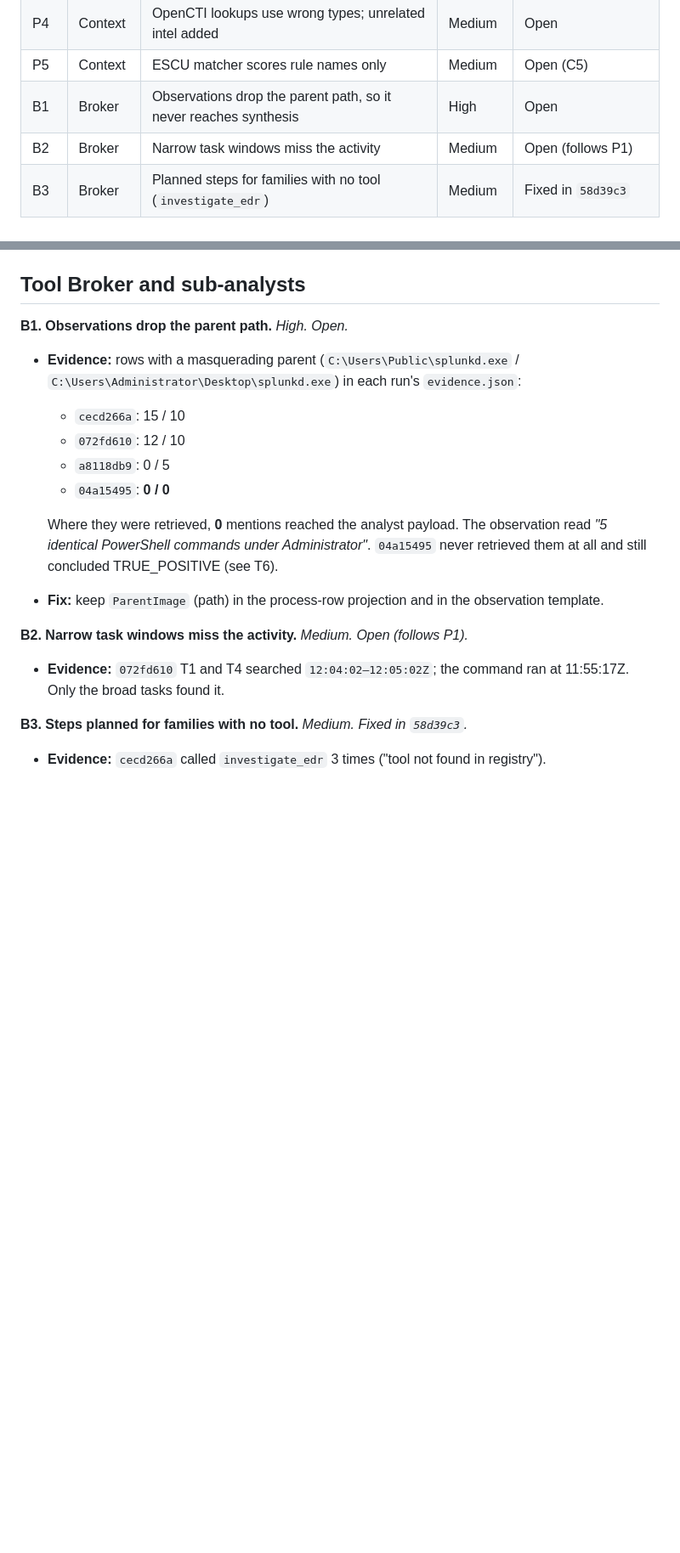
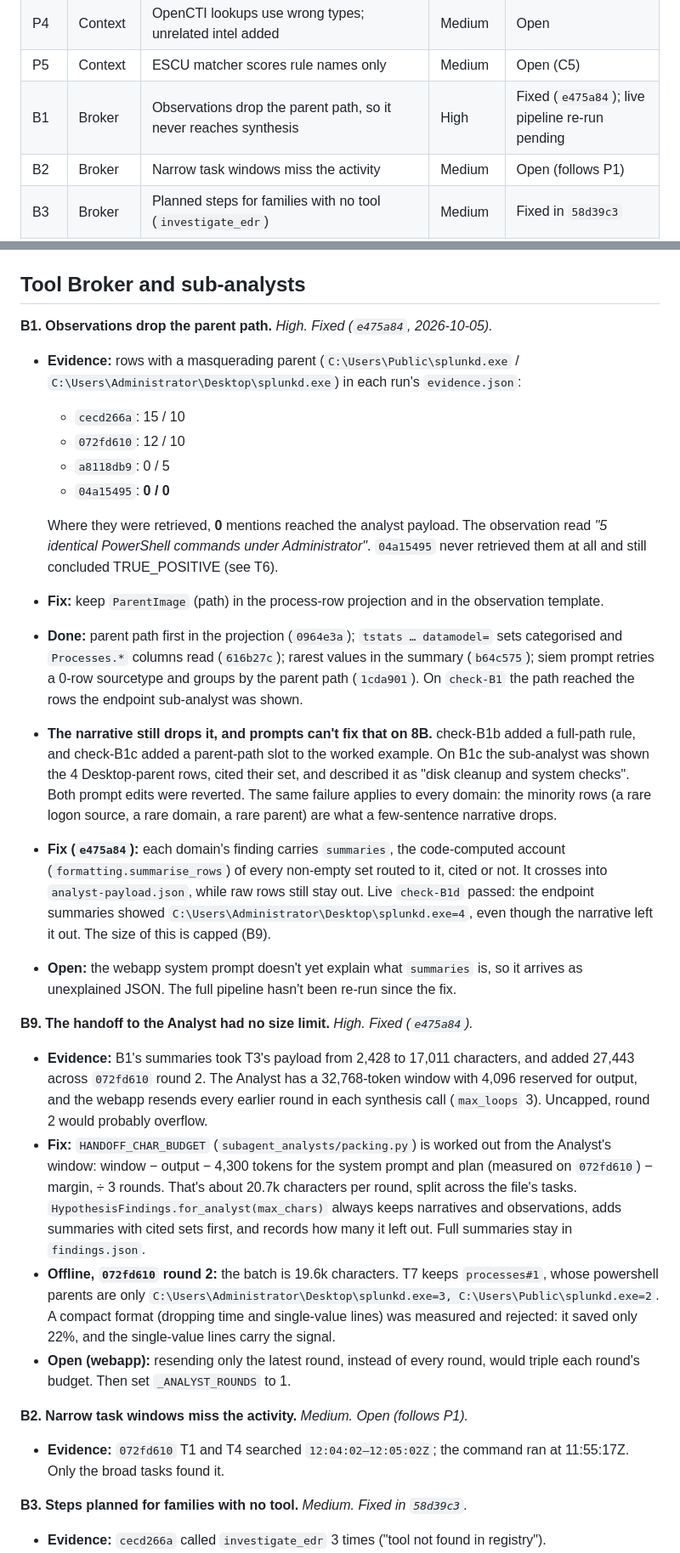
Before and after one commit to zerogravity-reno/smartops-soc-app, a Markdown page: docs/smartops-issues-report.md, 2 parts joined by grey strips. Shown at 85% size. Drawn GitHub-style; blank space fills up the shorter version.

Commit message:
docs: issues report records B1, B9, K1, O1 and O3 fixes
Co-Authored-By: Claude Opus 5.5 (1M context) <noreply@anthropic.com>
Claude-Session: https://claude.ai/code/session_01AzjTjsm1xcMKzS8fCj7t4V

```diff
--- a/docs/smartops-issues-report.md
+++ b/docs/smartops-issues-report.md
@@ -42,7 +42,7 @@ Runs live in `.smartops/runs/<run_id>/`. The `072fd610` trace is at `tests/test-
 | P3 | Context | Hardcoded non-existent index `win_sysmon` | Medium | Open (C4) |
 | P4 | Context | OpenCTI lookups use wrong types; unrelated intel added | Medium | Open |
 | P5 | Context | ESCU matcher scores rule names only | Medium | Open (C5) |
-| B1 | Broker | Observations drop the parent path, so it never reaches synthesis | High | Open |
+| B1 | Broker | Observations drop the parent path, so it never reaches synthesis | High | Fixed (`e475a84`); live pipeline re-run pending |
 | B2 | Broker | Narrow task windows miss the activity | Medium | Open (follows P1) |
 | B3 | Broker | Planned steps for families with no tool (`investigate_edr`) | Medium | Fixed in `58d39c3` |
 | B4 | Broker | Sub-analyst misread a `+03:00` row as outside a `Z` window | High | Fixed in `58d39c3` |
@@ -147,7 +148,7 @@ Runs live in `.smartops/runs/<run_id>/`. The `072fd610` trace is at `tests/test-
 
 ## Tool Broker and sub-analysts
 
-**B1. Observations drop the parent path.** *High. Open.*
+**B1. Observations drop the parent path.** *High. Fixed (`e475a84`, 2026-10-05).*
 - **Evidence:** rows with a masquerading parent (`C:\Users\Public\splunkd.exe` / `C:\Users\Administrator\Desktop\splunkd.exe`) in each run's `evidence.json`:
   - `cecd266a`: 15 / 10
   - `072fd610`: 12 / 10
@@ -156,6 +157,16 @@ Runs live in `.smartops/runs/<run_id>/`. The `072fd610` trace is at `tests/test-
 
   Where they were retrieved, **0** mentions reached the analyst payload. The observation read *"5 identical PowerShell commands under Administrator"*. `04a15495` never retrieved them at all and still concluded TRUE_POSITIVE (see T6).
 - **Fix:** keep `ParentImage` (path) in the process-row projection and in the observation template.
+- **Done:** parent path first in the projection (`0964e3a`); `tstats … datamodel=` sets categorised and `Processes.*` columns read (`616b27c`); rarest values in the summary (`b64c575`); siem prompt retries a 0-row sourcetype and groups by the parent path (`1cda901`). On `check-B1` the path reached the rows the endpoint sub-analyst was shown.
+- **The narrative still drops it, and prompts can't fix that on 8B.** check-B1b added a full-path rule, and check-B1c added a parent-path slot to the worked example. On B1c the sub-analyst was shown the 4 Desktop-parent rows, cited their set, and described it as "disk cleanup and system checks". Both prompt edits were reverted. The same failure applies to every domain: the minority rows (a rare logon source, a rare domain, a rare parent) are what a few-sentence narrative drops.
+- **Fix (`e475a84`):** each domain's finding carries `summaries`, the code-computed account (`formatting.summarise_rows`) of every non-empty set routed to it, cited or not. It crosses into `analyst-payload.json`, while raw rows still stay out. Live `check-B1d` passed: the endpoint summaries showed `C:\Users\Administrator\Desktop\splunkd.exe=4`, even though the narrative left it out. The size of this is capped (B9).
+- **Open:** the webapp system prompt doesn't yet explain what `summaries` is, so it arrives as unexplained JSON. The full pipeline hasn't been re-run since the fix.
+
+**B9. The handoff to the Analyst had no size limit.** *High. Fixed (`e475a84`).*
+- **Evidence:** B1's summaries took T3's payload from 2,428 to 17,011 characters, and added 27,443 across `072fd610` round 2. The Analyst has a 32,768-token window with 4,096 reserved for output, and the webapp resends every earlier round in each synthesis call (`max_loops` 3). Uncapped, round 2 would probably overflow.
+- **Fix:** `HANDOFF_CHAR_BUDGET` (`subagent_analysts/packing.py`) is worked out from the Analyst's window: window − output − 4,300 tokens for the system prompt and plan (measured on `072fd610`) − margin, ÷ 3 rounds. That's about 20.7k characters per round, split across the file's tasks. `HypothesisFindings.for_analyst(max_chars)` always keeps narratives and observations, adds summaries with cited sets first, and records how many it left out. Full summaries stay in `findings.json`.
+- **Offline, `072fd610` round 2:** the batch is 19.6k characters. T7 keeps `processes#1`, whose powershell parents are only `C:\Users\Administrator\Desktop\splunkd.exe=3, C:\Users\Public\splunkd.exe=2`. A compact format (dropping time and single-value lines) was measured and rejected: it saved only 22%, and the single-value lines carry the signal.
+- **Open (webapp):** resending only the latest round, instead of every round, would triple each round's budget. Then set `_ANALYST_ROUNDS` to 1.
 
 **B2. Narrow task windows miss the activity.** *Medium. Open (follows P1).*
 - **Evidence:** `072fd610` T1 and T4 searched `12:04:02–12:05:02Z`; the command ran at 11:55:17Z. Only the broad tasks found it.
```
Also changed, not shown: other parts of docs/smartops-issues-report.md (+8 -6 lines).
